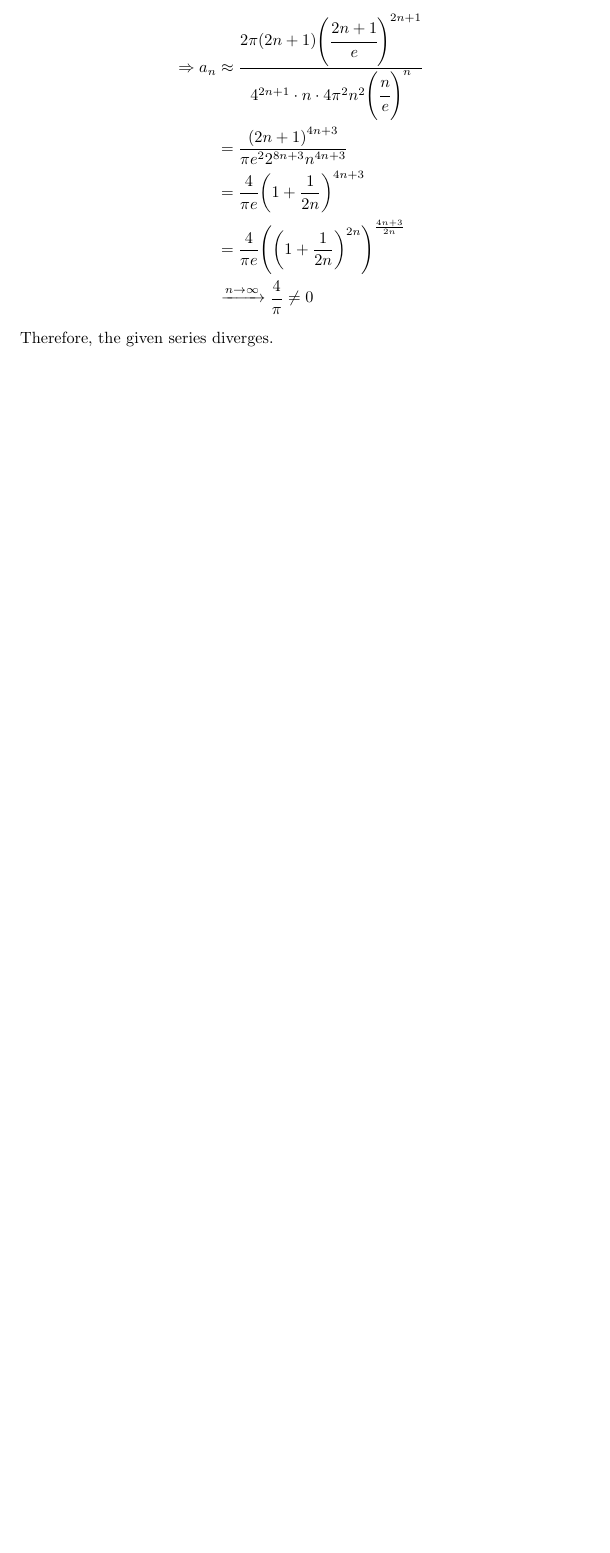
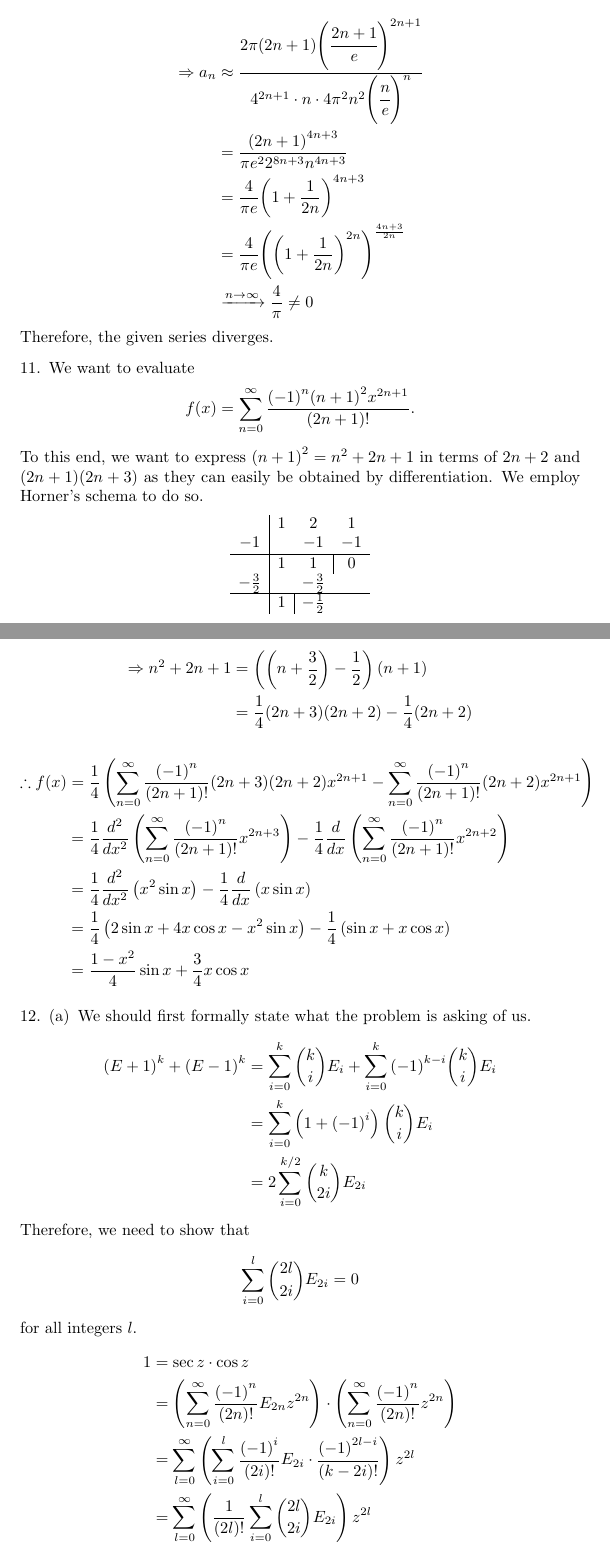
Before and after one commit to pingpingy1/Mathews-MathPhys-Sol, a LaTeX document (main.tex, which reads src/ch2/exercise2.11.tex, src/ch2/exercise2.12.tex): part of page 29 of 29 before the commit and two parts of pages 29 and 30 of 31 after it, the two joined at a grey line, cut so that both start at the same text, the shorter picture padded with empty space. Compiled offline with pdfLaTeX.

Commit message:
[Solve] 2.11~2.12

```diff
--- /dev/null
+++ b/src/ch2/exercise2.11.tex
@@ -0,0 +1,39 @@
+%%%%%%%%%%%%%%%%%%%%%%%
+\item
+%%%%%%%%%%%%%%%%%%%%%%%
+
+We want to evaluate
+\[
+	f(x) = \sum_{n = 0}^\infty \frac{{(-1)}^n {(n + 1)}^2 x^{2n + 1}}{(2n + 1)!}.
+\]
+To this end, we want to express ${(n + 1)}^2 = n^2 + 2n + 1$ in terms of $2n + 2$ and $(2n + 1)(2n + 3)$
+as they can easily be obtained by differentiation.
+We employ Horner's schema to do so.
+\[
+	\begin{array}{ c | c c c }
+	       & 1 &  2 &  1 \\
+	    -1 &   & -1 & -1 \\
+		\hline
+		   & 1 &  1 & \multicolumn{1}{|c}{0} \\
+		-\frac{3}{2} & & -\frac{3}{2} & \\
+		\hline
+		   & 1 & \multicolumn{1}{|c}{-\half} &
+	\end{array}
+\]
+\begin{align*}
+	\Rightarrow n^2 + 2n + 1
+	&= \left( \left( n + \frac{3}{2} \right) - \half \right) (n + 1) \\
+	&= \frac{1}{4} (2n + 3) (2n + 2) - \frac{1}{4} (2n + 2)
+\end{align*}
+\begin{align*}
+	\therefore f(x)
+	&= \frac{1}{4} \left(
+		\sum_{n = 0}^\infty \frac{{(-1)}^n}{(2n + 1)!} (2n + 3) (2n + 2) x^{2n + 1}
+	  - \sum_{n = 0}^\infty \frac{{(-1)}^n}{(2n + 1)!} (2n + 2) x^{2n + 1}
+	  \right) \\
+	&= \frac{1}{4} \frac{d^2}{dx^2} \left( \sum_{n = 0}^\infty \frac{{(-1)}^n}{(2n + 1)!} x^{2n + 3} \right)
+	  -\frac{1}{4} \frac{d}{dx} \left( \sum_{n = 0}^\infty \frac{{(-1)}^n}{(2n + 1)!} x^{2n + 2} \right) \\
+	&= \frac{1}{4} \frac{d^2}{dx^2} \left( x^2 \sin x \right) - \frac{1}{4} \frac{d}{dx} \left( x \sin x \right) \\
+	&= \frac{1}{4} \left( 2\sin x + 4x\cos x - x^2 \sin x \right) - \frac{1}{4} \left( \sin x + x \cos x \right) \\
+	&= \frac{1 - x^2}{4} \sin x + \frac{3}{4} x \cos x
+\end{align*}
--- /dev/null
+++ b/src/ch2/exercise2.12.tex
@@ -0,0 +1,35 @@
+%%%%%%%%%%%%%%%%%%%%%%%
+\item
+%%%%%%%%%%%%%%%%%%%%%%%
+
+\begin{enumerate}[wide, labelindent = 0pt, label = (\alph*)]
+\item
+We should first formally state what the problem is asking of us.
+\begin{align*}
+	{(E + 1)}^k + {(E - 1)}^k
+	&= \sum_{i = 0}^k \binom{k}{i} E_i + \sum_{i = 0}^k {(-1)}^{k - i} \binom{k}{i} E_i \\
+	&= \sum_{i = 0}^k \left( 1 + {(-1)}^i \right) \binom{k}{i} E_i \\
+	&= 2 \sum_{i = 0}^{k / 2} \binom{k}{2i} E_{2i}
+\end{align*}
+Therefore, we need to show that
+\[
+	\sum_{i = 0}^{l} \binom{2l}{2i} E_{2i} = 0
+\]
+for all integers $l$.
+\begin{align*}
+	1
+	&= \sec z \cdot \cos z \\
+	&= \left(
+		\sum_{n = 0}^\infty \frac{{(-1)}^n}{(2n)!} E_{2n} z^{2n}
+	\right) \cdot \left(
+		\sum_{n = 0}^\infty \frac{{(-1)}^n}{(2n)!} z^{2n}
+	\right) \\
+	&= \sum_{l = 0}^\infty \left(
+		\sum_{i = 0}^l \frac{{(-1)}^i}{(2i)!} E_{2i} \cdot \frac{{(-1)}^{2l - i}}{(k - 2i)!}
+	\right) z^{2l} \\
+	&= \sum_{l = 0}^\infty \left(
+		\frac{1}{(2l)!} \sum_{i = 0}^l \binom{2l}{2i} E_{2i}
+	\right) z^{2l}
+\end{align*}
+\[
+	\therefore (\forall l \geq 1) \sum_{i = 0}^l \binom{2l}{2i} E_{2i} = 0
@@ -0,0 +68 @@
+	&= \sum_{n = 0}^\infty {(-1)}^n \frac{E_{2n}}{(2n)!} {(\pi x)}^{2n}
```
Also changed, not shown: src/ch2.tex (+2 -0 lines), main.pdf, src/ch2/exercise2.12.tex (47 more changed lines).
